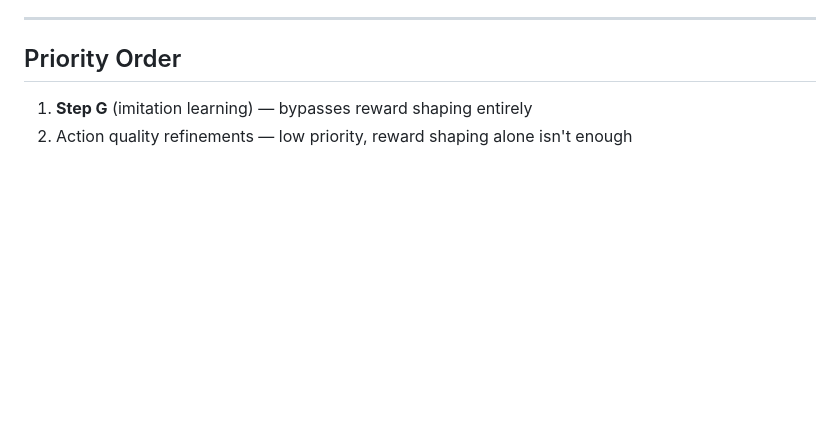
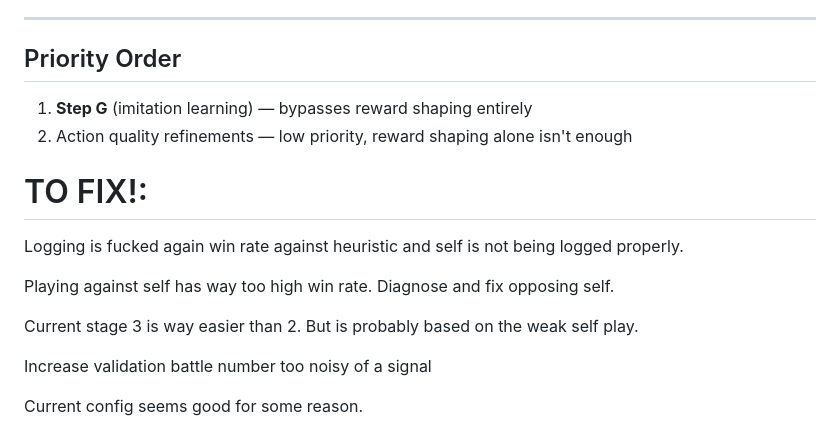
Before and after one commit to mavgit1/DSPRO2-FS26-Pokemon_RL, a Markdown page: todo.md, the part around the change. Drawn GitHub-style; blank space fills up the shorter version.

Commit message:
updated todo

```diff
--- a/todo.md
+++ b/todo.md
@@ -146,3 +146,15 @@ When switching, check if incoming mon has better defensive matchup than outgoing
 
 1. **Step G** (imitation learning) — bypasses reward shaping entirely
 2. Action quality refinements — low priority, reward shaping alone isn't enough
+
+
+# TO FIX!:
+Logging is fucked again win rate against heuristic and self is not being logged properly.
+
+Playing against self has way too high win rate. Diagnose and fix opposing self.
+
+Current stage 3 is way easier than 2. But is probably based on the weak self play.
+
+Increase validation battle number too noisy of a signal
+
+Current config seems good for some reason.
```
